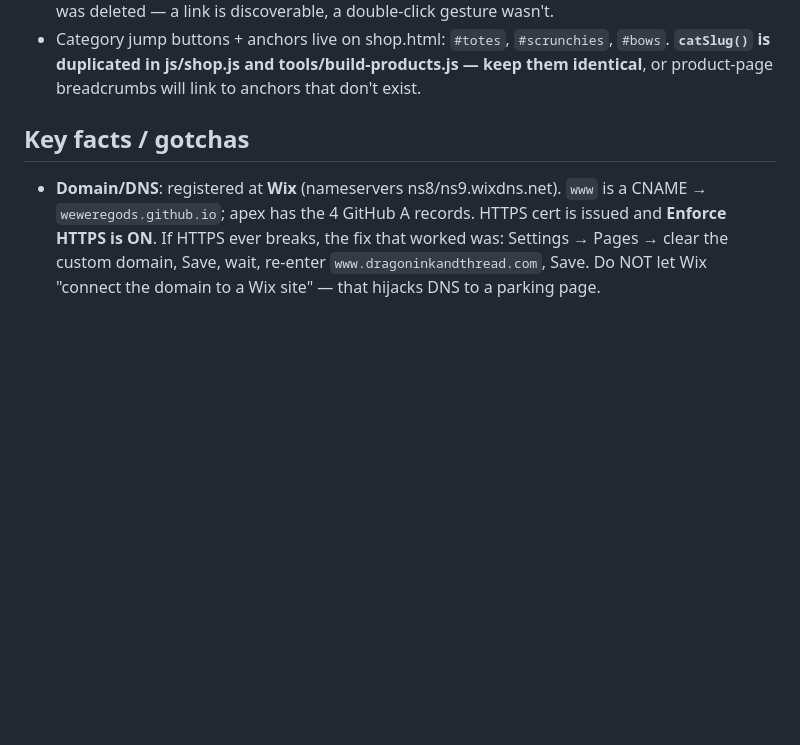
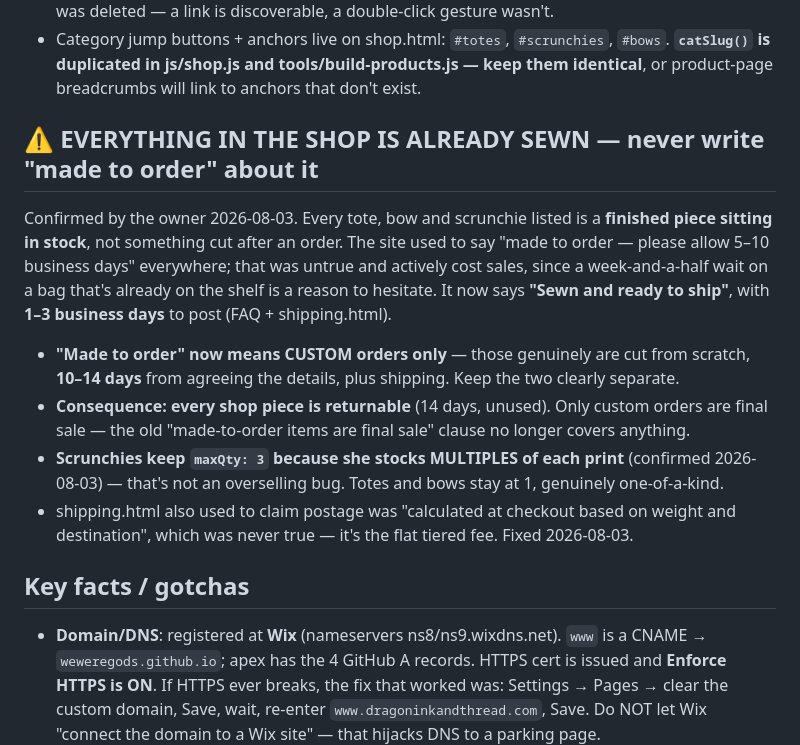
Before and after one commit to WeWereGods/dragon-ink-and-thread, a Markdown page: CLAUDE.md, the part around the change. GitHub-like rendering; blank space fills up the shorter version.

Commit message:
Record that shop stock is pre-sewn, not made to order
The "made to order" wording was in a dozen places and read like house style,
so without a note saying otherwise it would drift back the next time someone
writes copy. Records what is actually true, that made-to-order now refers to
custom orders alone, and the two consequences: every shop piece is returnable
now that none are final sale, and scrunchies keep maxQty 3 because multiples
of each print are stocked rather than because anyone forgot to cap it.

Co-Authored-By: Claude Opus 5 <noreply@anthropic.com>

```diff
--- a/CLAUDE.md
+++ b/CLAUDE.md
@@ -84,6 +84,21 @@ node tools/build-products.js      # then commit the regenerated *.html + sitemap
 - Category jump buttons + anchors live on shop.html: `#totes`, `#scrunchies`, `#bows`.
   **`catSlug()` is duplicated in js/shop.js and tools/build-products.js — keep them identical**,
   or product-page breadcrumbs will link to anchors that don't exist.
+
+## ⚠️ EVERYTHING IN THE SHOP IS ALREADY SEWN — never write "made to order" about it
+Confirmed by the owner 2026-08-03. Every tote, bow and scrunchie listed is a **finished piece
+sitting in stock**, not something cut after an order. The site used to say "made to order —
+please allow 5–10 business days" everywhere; that was untrue and actively cost sales, since a
+week-and-a-half wait on a bag that's already on the shelf is a reason to hesitate. It now says
+**"Sewn and ready to ship"**, with **1–3 business days** to post (FAQ + shipping.html).
+- **"Made to order" now means CUSTOM orders only** — those genuinely are cut from scratch,
+  **10–14 days** from agreeing the details, plus shipping. Keep the two clearly separate.
+- **Consequence: every shop piece is returnable** (14 days, unused). Only custom orders are
+  final sale — the old "made-to-order items are final sale" clause no longer covers anything.
+- **Scrunchies keep `maxQty: 3` because she stocks MULTIPLES of each print** (confirmed
+  2026-08-03) — that's not an overselling bug. Totes and bows stay at 1, genuinely one-of-a-kind.
+- shipping.html also used to claim postage was "calculated at checkout based on weight and
+  destination", which was never true — it's the flat tiered fee. Fixed 2026-08-03.
 
 ## Key facts / gotchas
 - **Domain/DNS**: registered at **Wix** (nameservers ns8/ns9.wixdns.net). `www` is a CNAME
```
